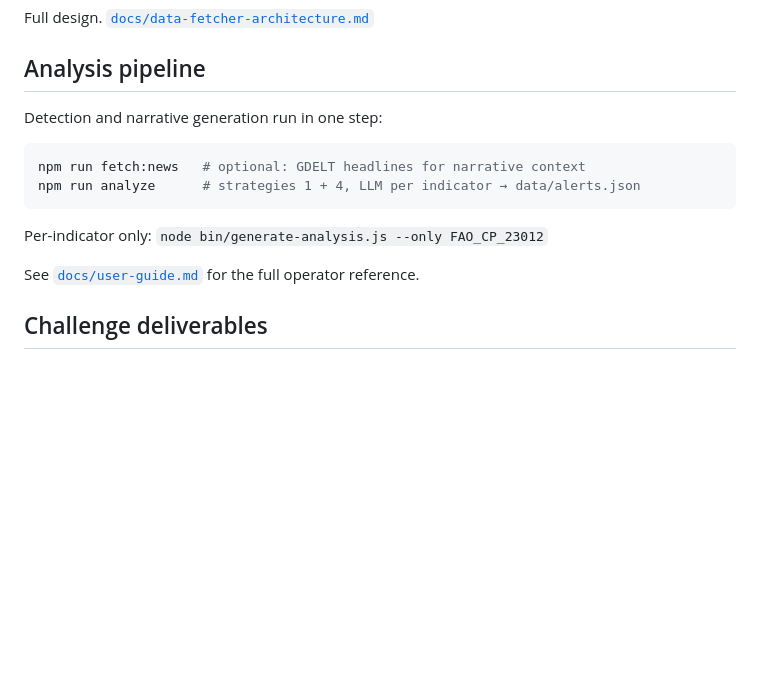
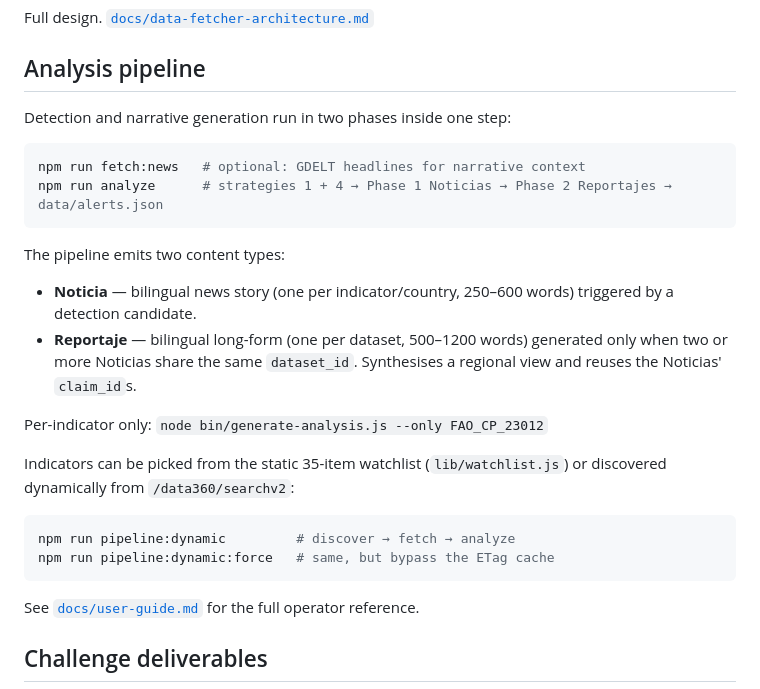
Before and after one commit to Abrimos-info/abrimos-data360-monitor, a Markdown page: README.md, the part around the change. GitHub-like rendering; blank space fills up the shorter version.

Commit message:
docs: add Noticia/Reportaje and dynamic-mode pipeline to README
One paragraph each in the analysis-pipeline section to surface the two
content types and the dynamic indicator-discovery option without bloating
the intro.

Co-Authored-By: Claude Opus 4.7 (1M context) <noreply@anthropic.com>

````diff
--- a/README.md
+++ b/README.md
@@ -58,14 +58,26 @@ Full design. [`docs/data-fetcher-architecture.md`](docs/data-fetcher-architectur
 
 ## Analysis pipeline
 
-Detection and narrative generation run in one step:
+Detection and narrative generation run in two phases inside one step:
 
 ```bash
 npm run fetch:news   # optional: GDELT headlines for narrative context
-npm run analyze      # strategies 1 + 4, LLM per indicator → data/alerts.json
+npm run analyze      # strategies 1 + 4 → Phase 1 Noticias → Phase 2 Reportajes → data/alerts.json
 ```
 
+The pipeline emits two content types:
+
+- **Noticia** — bilingual news story (one per indicator/country, 250–600 words) triggered by a detection candidate.
+- **Reportaje** — bilingual long-form (one per dataset, 500–1200 words) generated only when two or more Noticias share the same `dataset_id`. Synthesises a regional view and reuses the Noticias' `claim_id`s.
+
 Per-indicator only: `node bin/generate-analysis.js --only FAO_CP_23012`
+
+Indicators can be picked from the static 35-item watchlist (`lib/watchlist.js`) or discovered dynamically from `/data360/searchv2`:
+
+```bash
+npm run pipeline:dynamic         # discover → fetch → analyze
+npm run pipeline:dynamic:force   # same, but bypass the ETag cache
+```
 
 See [`docs/user-guide.md`](docs/user-guide.md) for the full operator reference.
 
````
